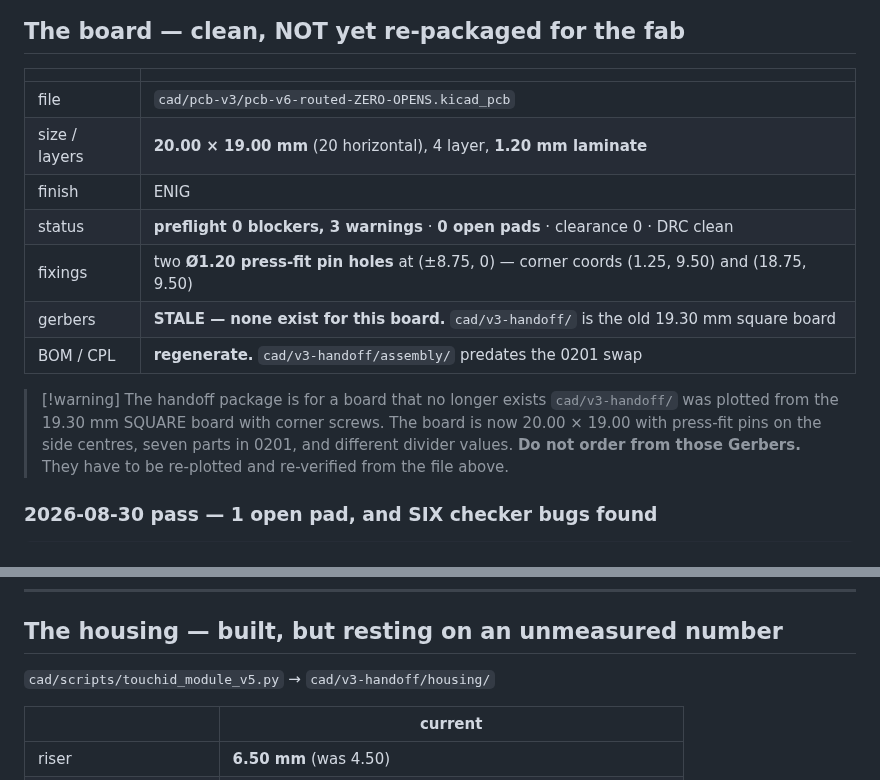
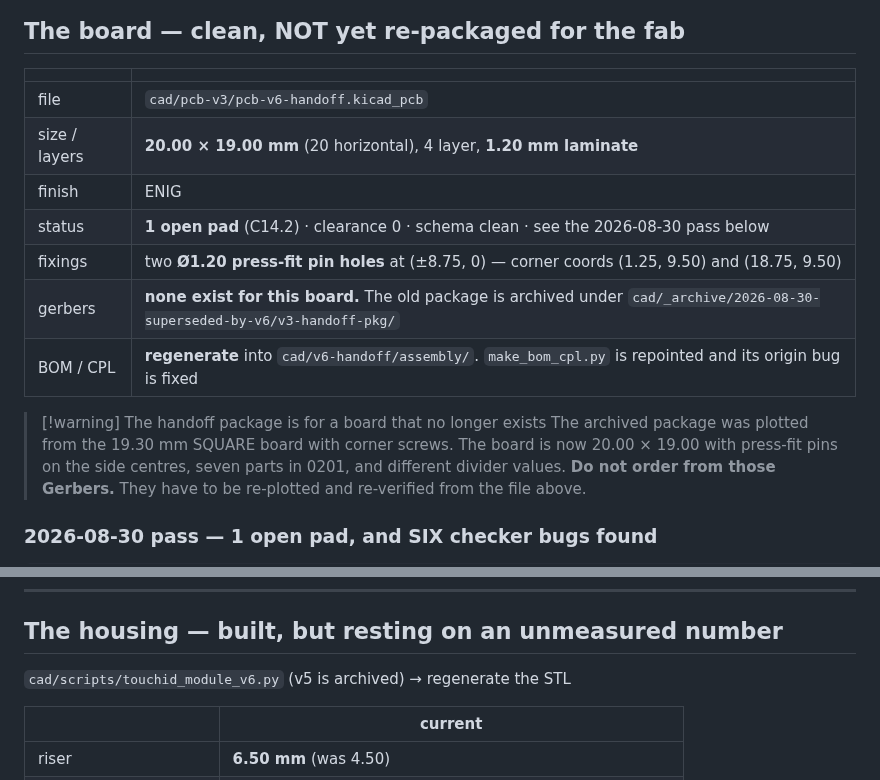
Before and after one commit to Drivera0/touch-id-public, a Markdown page: CURRENT-STATE.md, 2 parts joined by grey strips. Rendered like a GitHub page.

Commit message:
CURRENT-STATE: header table matched the old board while the body described the new one
The table still named pcb-v6-routed-ZERO-OPENS, claimed 0 open pads, pointed at
cad/v3-handoff for gerbers and at touchid_module_v5.py for the housing -- all
superseded within this session. A status file that contradicts itself is worse
than one that is merely out of date, because each half looks authoritative.

```diff
--- a/CURRENT-STATE.md
+++ b/CURRENT-STATE.md
@@ -31,16 +31,16 @@ Anything in `_archive/` is superseded. Do not take a number from there.
 
 | | |
 |---|---|
-| file | `cad/pcb-v3/pcb-v6-routed-ZERO-OPENS.kicad_pcb` |
+| file | `cad/pcb-v3/pcb-v6-handoff.kicad_pcb` |
 | size / layers | **20.00 × 19.00 mm** (20 horizontal), 4 layer, **1.20 mm laminate** |
 | finish | ENIG |
-| status | **preflight 0 blockers, 3 warnings** · **0 open pads** · clearance 0 · DRC clean |
+| status | **1 open pad** (C14.2) · clearance 0 · schema clean · see the 2026-08-30 pass below |
 | fixings | two **Ø1.20 press-fit pin holes** at (±8.75, 0) — corner coords (1.25, 9.50) and (18.75, 9.50) |
-| gerbers | **STALE — none exist for this board.** `cad/v3-handoff/` is the old 19.30 mm square board |
-| BOM / CPL | **regenerate.** `cad/v3-handoff/assembly/` predates the 0201 swap |
+| gerbers | **none exist for this board.** The old package is archived under `cad/_archive/2026-08-30-superseded-by-v6/v3-handoff-pkg/` |
+| BOM / CPL | **regenerate** into `cad/v6-handoff/assembly/`. `make_bom_cpl.py` is repointed and its origin bug is fixed |
 
 > [!warning] The handoff package is for a board that no longer exists
-> `cad/v3-handoff/` was plotted from the 19.30 mm SQUARE board with corner
+> The archived package was plotted from the 19.30 mm SQUARE board with corner
 > screws. The board is now 20.00 × 19.00 with press-fit pins on the side
 > centres, seven parts in 0201, and different divider values. **Do not order
 > from those Gerbers.** They have to be re-plotted and re-verified from the
@@ -139,7 +139,7 @@ finger-detect mode standard, and the Ø18.00 ±0.05 tolerance in production.
 
 ## The housing — built, but resting on an unmeasured number
 
-`cad/scripts/touchid_module_v5.py` → `cad/v3-handoff/housing/`
+`cad/scripts/touchid_module_v6.py` (v5 is archived) → regenerate the STL
 
 | | current |
 |---|---|
```
